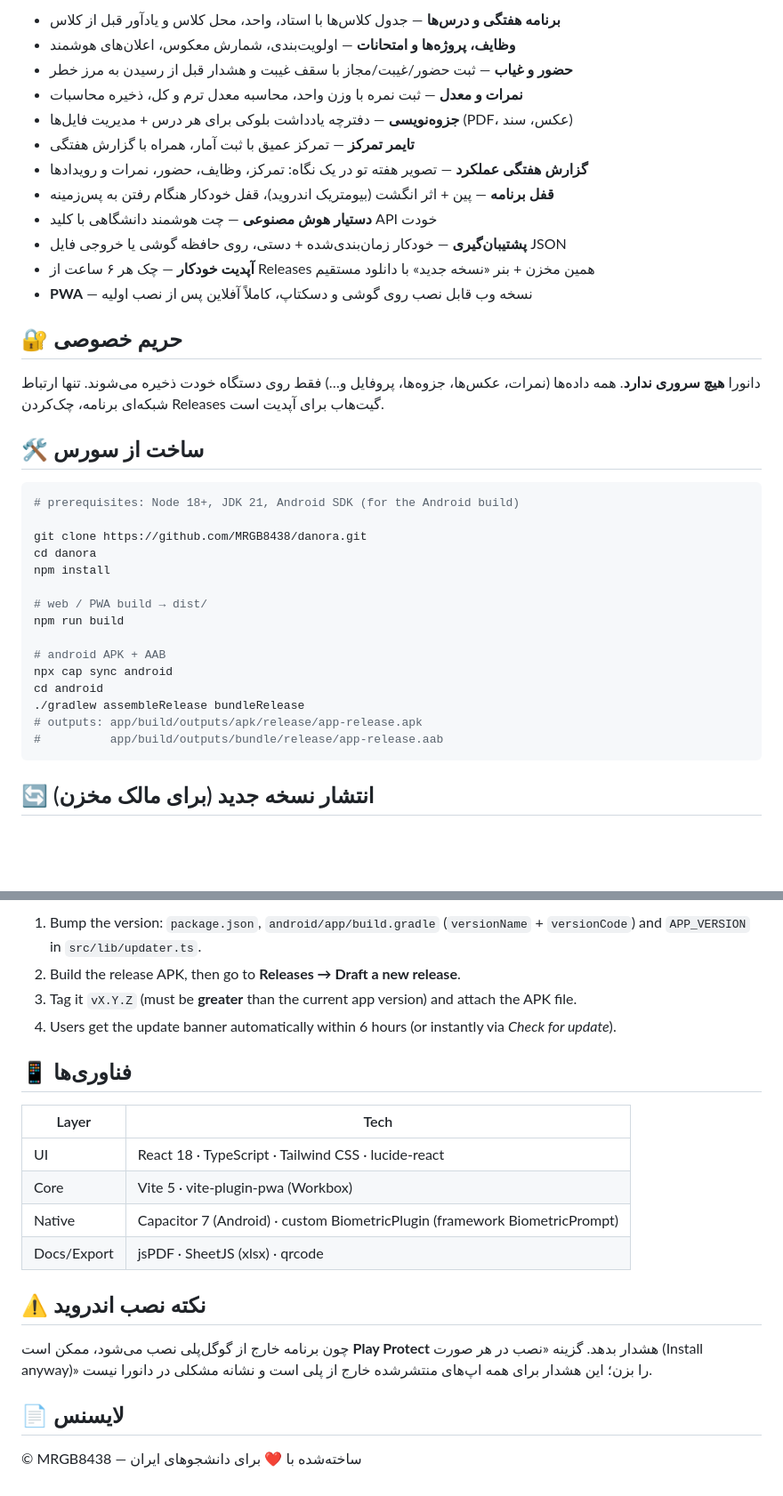
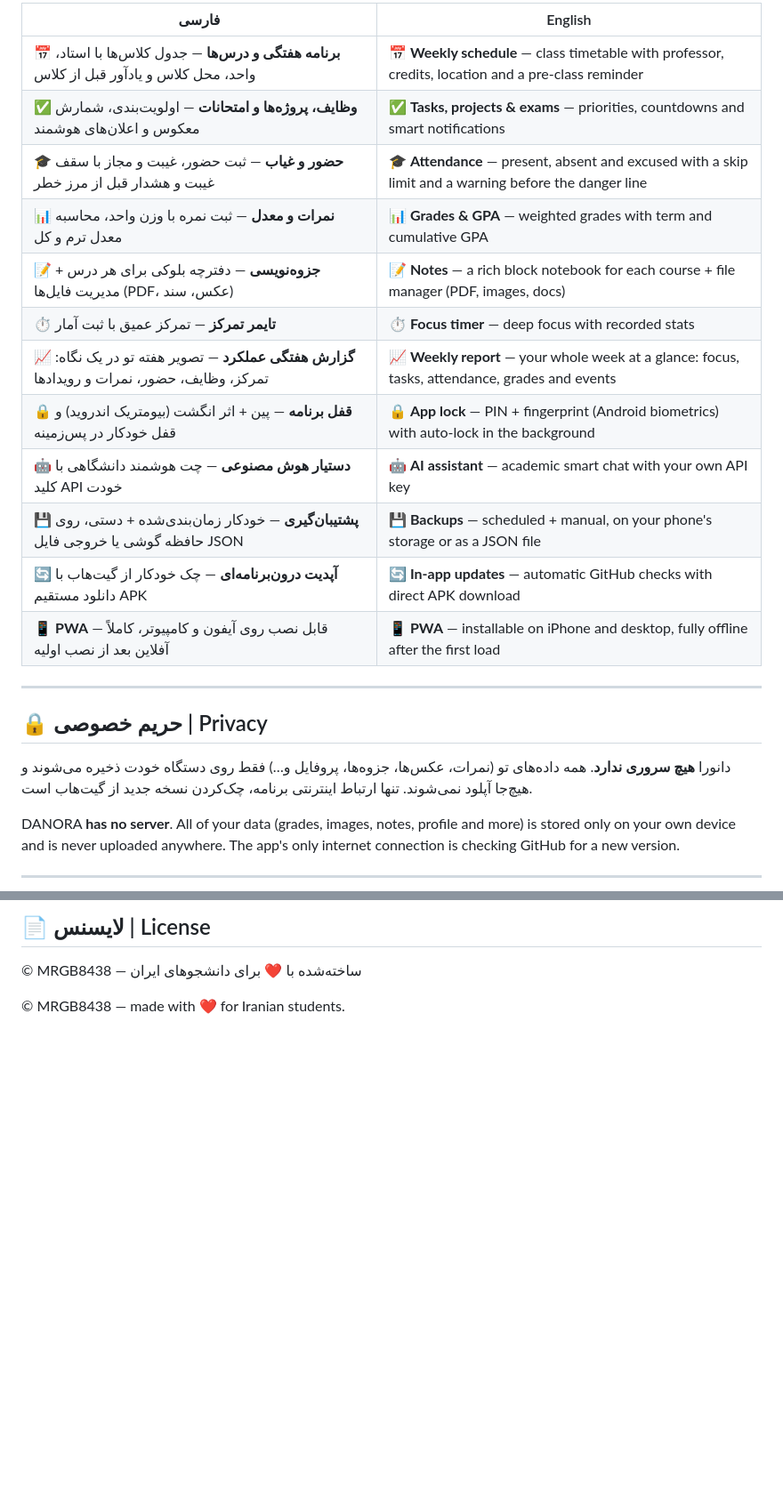
Before and after one commit to MRGB8438/danora, a Markdown page: README.md, 2 parts joined by grey strips. Shown at 89% size. GitHub-like rendering; blank space fills up the shorter version.

````diff
--- a/README.md
+++ b/README.md
@@ -56,44 +102,36 @@ DANORA is a **privacy-first student operating system**. Everything runs 100% on
 
-- **برنامه هفتگی و درس‌ها** — جدول کلاس‌ها با استاد، واحد، محل کلاس و یادآور قبل از کلاس
-- **وظایف، پروژه‌ها و امتحانات** — اولویت‌بندی، شمارش معکوس، اعلان‌های هوشمند
-- **حضور و غیاب** — ثبت حضور/غیبت/مجاز با سقف غیبت و هشدار قبل از رسیدن به مرز خطر
-- **نمرات و معدل** — ثبت نمره با وزن واحد، محاسبه معدل ترم و کل، ذخیره محاسبات
-- **جزوه‌نویسی** — دفترچه یادداشت بلوکی برای هر درس + مدیریت فایل‌ها (PDF، عکس، سند)
-- **تایمر تمرکز** — تمرکز عمیق با ثبت آمار، همراه با گزارش هفتگی
-- **گزارش هفتگی عملکرد** — تصویر هفته تو در یک نگاه: تمرکز، وظایف، حضور، نمرات و رویدادها
-- **قفل برنامه** — پین + اثر انگشت (بیومتریک اندروید)، قفل خودکار هنگام رفتن به پس‌زمینه
-- **دستیار هوش مصنوعی** — چت هوشمند دانشگاهی با کلید API خودت
-- **پشتیبان‌گیری** — خودکار زمان‌بندی‌شده + دستی، روی حافظه گوشی یا خروجی فایل JSON
-- **آپدیت خودکار** — چک هر ۶ ساعت از Releases همین مخزن + بنر «نسخه جدید» با دانلود مستقیم
-- **PWA** — نسخه وب قابل نصب روی گوشی و دسکتاپ، کاملاً آفلاین پس از نصب اولیه
+| فارسی | English |
+|---|---|
+| 📅 **برنامه هفتگی و درس‌ها** — جدول کلاس‌ها با استاد، واحد، محل کلاس و یادآور قبل از کلاس | 📅 **Weekly schedule** — class timetable with professor, credits, location and a pre-class reminder |
+| ✅ **وظایف، پروژه‌ها و امتحانات** — اولویت‌بندی، شمارش معکوس و اعلان‌های هوشمند | ✅ **Tasks, projects & exams** — priorities, countdowns and smart notifications |
+| 🎓 **حضور و غیاب** — ثبت حضور، غیبت و مجاز با سقف غیبت و هشدار قبل از مرز خطر | 🎓 **Attendance** — present, absent and excused with a skip limit and a warning before the danger line |
+| 📊 **نمرات و معدل** — ثبت نمره با وزن واحد، محاسبه معدل ترم و کل | 📊 **Grades & GPA** — weighted grades with term and cumulative GPA |
+| 📝 **جزوه‌نویسی** — دفترچه بلوکی برای هر درس + مدیریت فایل‌ها (PDF، عکس، سند) | 📝 **Notes** — a rich block notebook for each course + file manager (PDF, images, docs) |
+| ⏱ **تایمر تمرکز** — تمرکز عمیق با ثبت آمار | ⏱ **Focus timer** — deep focus with recorded stats |
+| 📈 **گزارش هفتگی عملکرد** — تصویر هفته تو در یک نگاه: تمرکز، وظایف، حضور، نمرات و رویدادها | 📈 **Weekly report** — your whole week at a glance: focus, tasks, attendance, grades and events |
+| 🔒 **قفل برنامه** — پین + اثر انگشت (بیومتریک اندروید) و قفل خودکار در پس‌زمینه | 🔒 **App lock** — PIN + fingerprint (Android biometrics) with auto-lock in the background |
+| 🤖 **دستیار هوش مصنوعی** — چت هوشمند دانشگاهی با کلید API خودت | 🤖 **AI assistant** — academic smart chat with your own API key |
+| 💾 **پشتیبان‌گیری** — خودکار زمان‌بندی‌شده + دستی، روی حافظه گوشی یا خروجی فایل JSON | 💾 **Backups** — scheduled + manual, on your phone's storage or as a JSON file |
+| 🔄 **آپدیت درون‌برنامه‌ای** — چک خودکار از گیت‌هاب با دانلود مستقیم APK | 🔄 **In-app updates** — automatic GitHub checks with direct APK download |
+| 📱 **PWA** — قابل نصب روی آیفون و کامپیوتر، کاملاً آفلاین بعد از نصب اولیه | 📱 **PWA** — installable on iPhone and desktop, fully offline after the first load |
 
-## 🔐 حریم خصوصی
+</div>
 
-دانورا **هیچ سروری ندارد**. همه داده‌ها (نمرات، عکس‌ها، جزوه‌ها، پروفایل و…) فقط روی دستگاه خودت ذخیره می‌شوند. تنها ارتباط شبکه‌ای برنامه، چک‌کردن Releases گیت‌هاب برای آپدیت است.
+---
 
-## 🛠 ساخت از سورس
+<div dir="rtl">
+
+## 🔒 حریم خصوصی | Privacy
+
+دانورا **هیچ سروری ندارد**. همه داده‌های تو (نمرات، عکس‌ها، جزوه‌ها، پروفایل و…) فقط روی دستگاه خودت ذخیره می‌شوند و هیچ‌جا آپلود نمی‌شوند. تنها ارتباط اینترنتی برنامه، چک‌کردن نسخه جدید از گیت‌هاب است.
+
+</div>
 
 <div dir="ltr">
 
-```bash
-# prerequisites: Node 18+, JDK 21, Android SDK (for the Android build)
-
-git clone https://github.com/MRGB8438/danora.git
-cd danora
-npm install
-
-# web / PWA build → dist/
-npm run build
-
-# android APK + AAB
-npx cap sync android
-cd android
-./gradlew assembleRelease bundleRelease
-# outputs: app/build/outputs/apk/release/app-release.apk
-#          app/build/outputs/bundle/release/app-release.aab
-```
+DANORA **has no server**. All of your data (grades, images, notes, profile and more) is stored only on your own device and is never uploaded anywhere. The app's only internet connection is checking GitHub for a new version.
 
 </div>
 
-## 🔄 انتشار نسخه جدید (برای مالک مخزن)
+---
 
@@ -101,30 +139,12 @@ cd android
 
-1. Bump the version: `package.json`, `android/app/build.gradle` (`versionName` + `versionCode`) and `APP_VERSION` in `src/lib/updater.ts`.
-2. Build the release APK, then go to **Releases → Draft a new release**.
-3. Tag it `vX.Y.Z` (must be **greater** than the current app version) and attach the APK file.
-4. Users get the update banner automatically within 6 hours (or instantly via *Check for update*).
-
-</div>
-
-## 📱 فناوری‌ها
-
-<div dir="ltr">
-
-| Layer | Tech |
-|---|---|
-| UI | React 18 · TypeScript · Tailwind CSS · lucide-react |
-| Core | Vite 5 · vite-plugin-pwa (Workbox) |
-| Native | Capacitor 7 (Android) · custom BiometricPlugin (framework BiometricPrompt) |
-| Docs/Export | jsPDF · SheetJS (xlsx) · qrcode |
-
-</div>
-
-## ⚠️ نکته نصب اندروید
-
-چون برنامه خارج از گوگل‌پلی نصب می‌شود، ممکن است **Play Protect** هشدار بدهد. گزینه «نصب در هر صورت (Install anyway)» را بزن؛ این هشدار برای همه اپ‌های منتشرشده خارج از پلی است و نشانه مشکلی در دانورا نیست.
-
-## 📄 لایسنس
+## 📄 لایسنس | License
 
 © MRGB8438 — ساخته‌شده با ❤️ برای دانشجوهای ایران
 
 </div>
+
+<div dir="ltr">
+
+© MRGB8438 — made with ❤️ for Iranian students.
+
+</div>
````
Also changed, not shown: other parts of README.md (+70 -24 lines).
